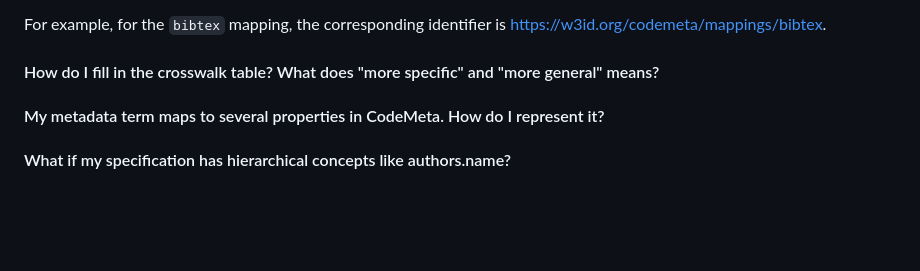
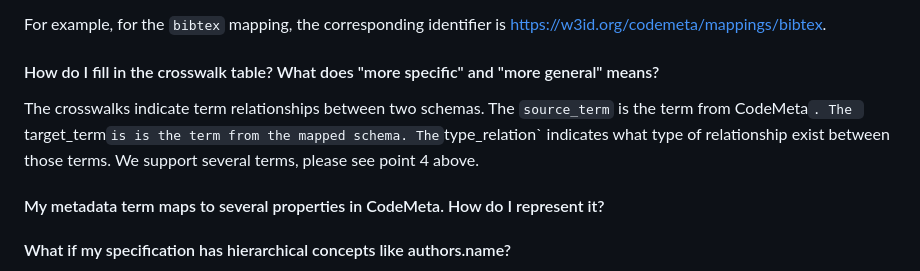
Before and after one commit to codemeta/codemeta, a Markdown page: crosswalks-sssom/README.md, the part around the change. Rendered like a GitHub page; blank space fills up the shorter version.

```diff
--- a/crosswalks-sssom/README.md
+++ b/crosswalks-sssom/README.md
@@ -48,7 +48,8 @@ The corresponding identifier will be `https://w3id.org/codemeta/mappings/{YOUR_I
 
 For example, for the `bibtex` mapping, the corresponding identifier is [https://w3id.org/codemeta/mappings/bibtex](https://w3id.org/codemeta/mappings/bibtex).
 #### How do I fill in the crosswalk table? What does "more specific" and "more general" means?
-
+The crosswalks indicate term relationships between two schemas. The `source_term` is the term from CodeMeta`. The `target_term` is is the term from the mapped schema.
+The `type_relation` indicates what type of relationship exist between those terms. We support several terms, please see point 4 above.
 
 #### My metadata term maps to several properties in CodeMeta. How do I represent it?
 
```
